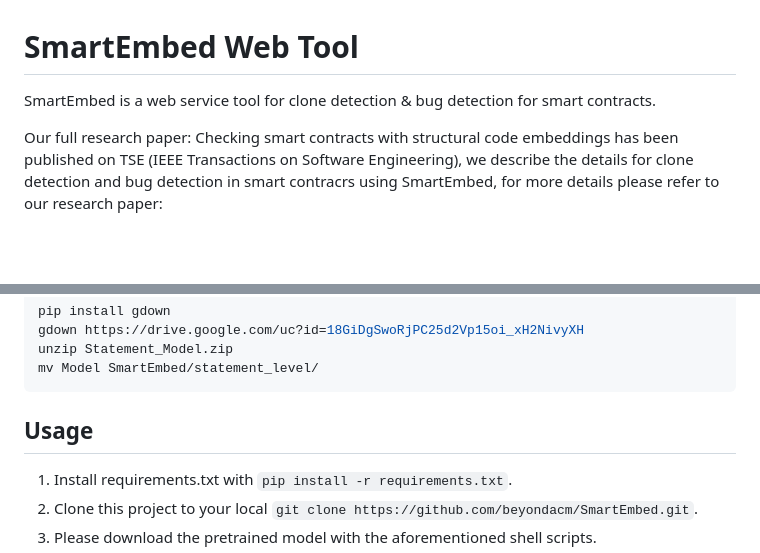
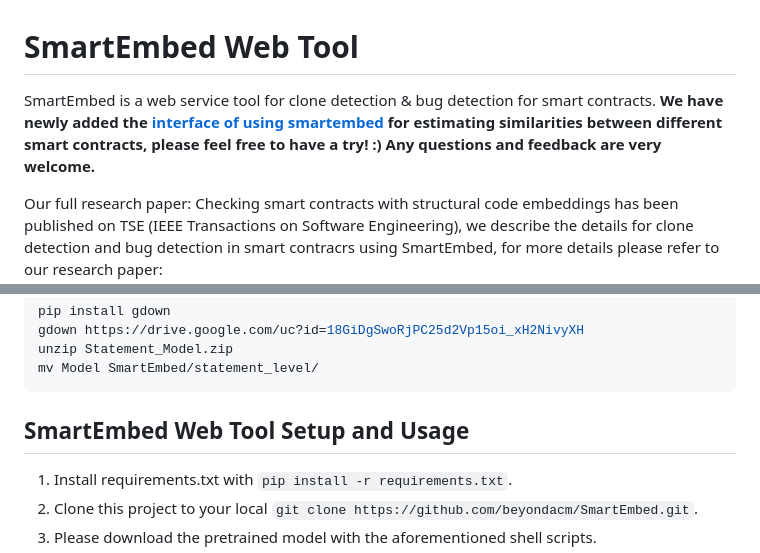
Before and after one commit to beyondacm/SmartEmbed, a Markdown page: README.md, 2 parts joined by grey strips. Drawn GitHub-style; blank space fills up the shorter version.

````diff
--- a/README.md
+++ b/README.md
@@ -1,6 +1,7 @@
 # SmartEmbed Web Tool
 
-SmartEmbed is a web service tool for clone detection & bug detection for smart contracts.
+SmartEmbed is a web service tool for clone detection & bug detection for smart contracts. **We have newly added the [interface of using smartembed](#smartembed-interface-usage
+) for estimating similarities between different smart contracts, please feel free to have a try! :) Any questions and feedback are very welcome.**
 
 Our full research paper: Checking smart contracts with structural code embeddings has been published on TSE (IEEE Transactions on Software Engineering), we describe the details for clone detection and bug detection in smart contracrs using SmartEmbed, for more details please refer to our research paper:
 https://ieeexplore.ieee.org/document/8979435
@@ -92,7 +93,7 @@ mv Model SmartEmbed/statement_level/
 ```
 
 
-## Usage
+## SmartEmbed Web Tool Setup and Usage
 
 1. Install requirements.txt with ```pip install -r requirements.txt```.
 2. Clone this project to your local ```git clone https://github.com/beyondacm/SmartEmbed.git```.
````
